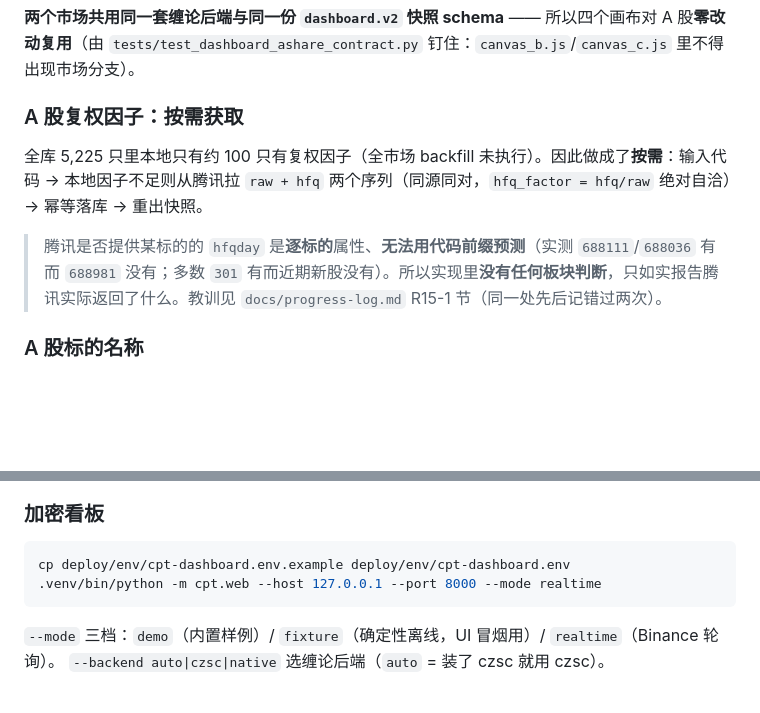
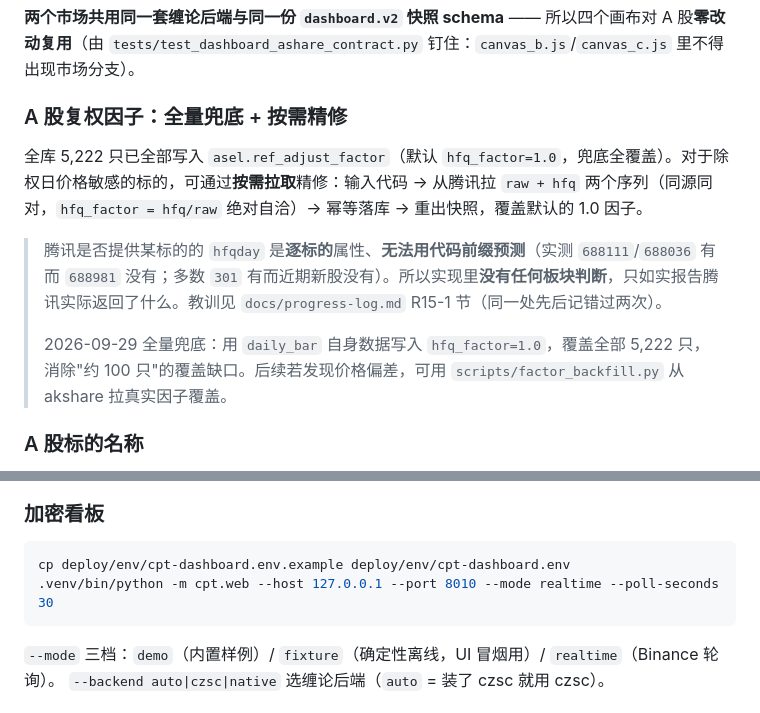
Before and after one commit to nxz1026/Chan_Pattern_Trader, a Markdown page: README.md, 2 parts joined by grey strips. Rendered like a GitHub page; blank space fills up the shorter version.

````diff
--- a/README.md
+++ b/README.md
@@ -40,11 +40,15 @@ llm/           独立 LLM 服务层（可关闭、可审计、永不回写结构
 
 **两个市场共用同一套缠论后端与同一份 `dashboard.v2` 快照 schema** —— 所以四个画布对 A 股**零改动复用**（由 `tests/test_dashboard_ashare_contract.py` 钉住：`canvas_b.js`/`canvas_c.js` 里不得出现市场分支）。
 
-### A 股复权因子：按需获取
+### A 股复权因子：全量兜底 + 按需精修
 
-全库 5,225 只里本地只有约 100 只有复权因子（全市场 backfill 未执行）。因此做成了**按需**：输入代码 → 本地因子不足则从腾讯拉 `raw + hfq` 两个序列（同源同对，`hfq_factor = hfq/raw` 绝对自洽）→ 幂等落库 → 重出快照。
+全库 5,222 只已全部写入 `asel.ref_adjust_factor`（默认 `hfq_factor=1.0`，兜底全覆盖）。对于除权日价格敏感的标的，可通过**按需拉取**精修：输入代码 → 从腾讯拉 `raw + hfq` 两个序列（同源同对，`hfq_factor = hfq/raw` 绝对自洽）→ 幂等落库 → 重出快照，覆盖默认的 1.0 因子。
 
 > 腾讯是否提供某标的的 `hfqday` 是**逐标的**属性、**无法用代码前缀预测**（实测 `688111`/`688036` 有而 `688981` 没有；多数 `301` 有而近期新股没有）。所以实现里**没有任何板块判断**，只如实报告腾讯实际返回了什么。教训见 `docs/progress-log.md` R15-1 节（同一处先后记错过两次）。
+>
+> 2026-09-29 全量兜底：用 `daily_bar` 自身数据写入 `hfq_factor=1.0`，覆盖全部 5,222 只，
+> 消除"约 100 只"的覆盖缺口。后续若发现价格偏差，可用 `scripts/factor_backfill.py`
+> 从 akshare 拉真实因子覆盖。
 
 ### A 股标的名称
 
@@ -98,7 +102,7 @@ llm/           独立 LLM 服务层（可关闭、可审计、永不回写结构
 
 ```bash
 cp deploy/env/cpt-dashboard.env.example deploy/env/cpt-dashboard.env
-.venv/bin/python -m cpt.web --host 127.0.0.1 --port 8000 --mode realtime
+.venv/bin/python -m cpt.web --host 127.0.0.1 --port 8010 --mode realtime --poll-seconds 30
 ```
 
 `--mode` 三档：`demo`（内置样例）/ `fixture`（确定性离线，UI 冒烟用）/ `realtime`（Binance 轮询）。
````
Also changed, not shown: deploy/README.md (+16 -3 lines), docs/progress-log.md (+3 -2 lines).
